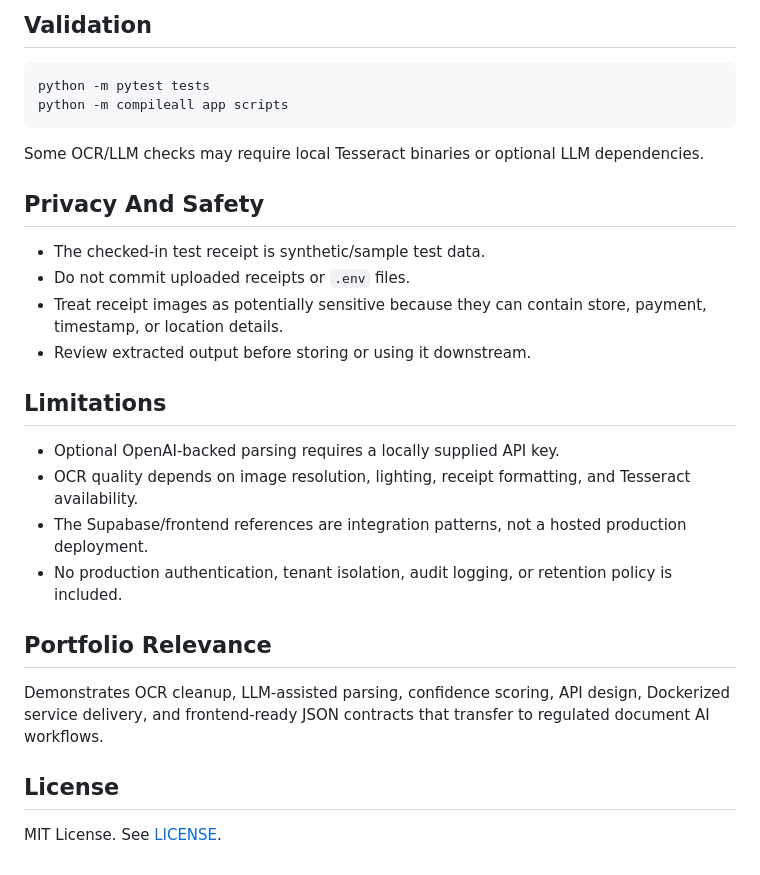
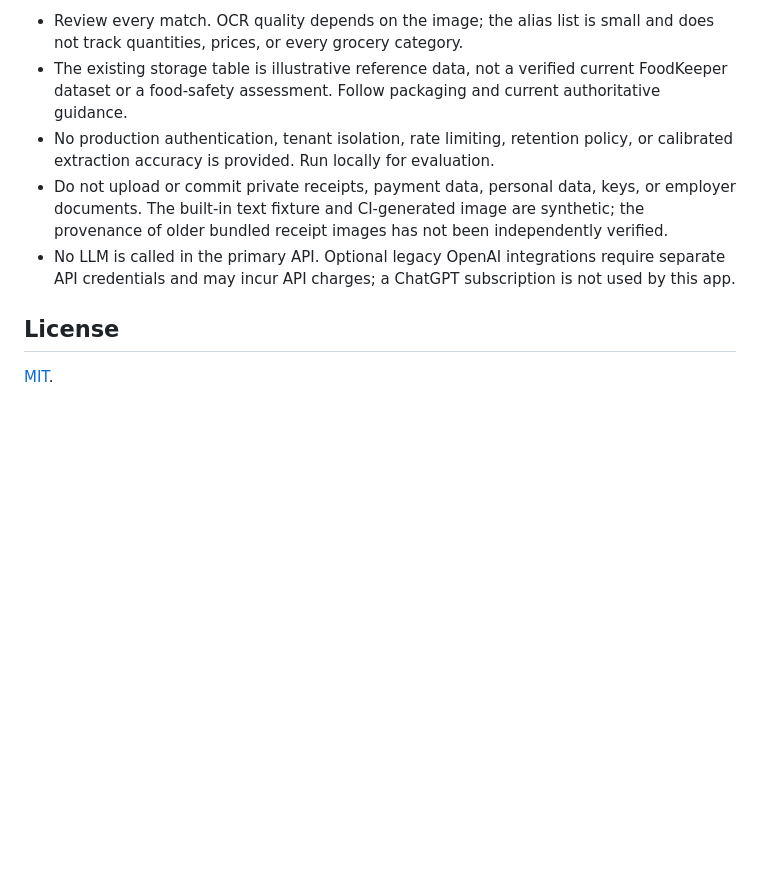
Before and after one commit to smgpulse007/FreshTrackAIModule, a Markdown page: README.md, the part around one of its changes. Rendered like a GitHub page; blank space fills up the shorter version.

````diff
--- a/README.md
+++ b/README.md
@@ -79,30 +87,9 @@ Interactive docs run at `http://localhost:8004/docs`.
-## Validation
-
-```bash
-python -m pytest tests
-python -m compileall app scripts
-```
-
-Some OCR/LLM checks may require local Tesseract binaries or optional LLM dependencies.
-
-## Privacy And Safety
-
-- The checked-in test receipt is synthetic/sample test data.
-- Do not commit uploaded receipts or `.env` files.
-- Treat receipt images as potentially sensitive because they can contain store, payment, timestamp, or location details.
-- Review extracted output before storing or using it downstream.
-
-## Limitations
-
-- Optional OpenAI-backed parsing requires a locally supplied API key.
-- OCR quality depends on image resolution, lighting, receipt formatting, and Tesseract availability.
-- The Supabase/frontend references are integration patterns, not a hosted production deployment.
-- No production authentication, tenant isolation, audit logging, or retention policy is included.
-
-## Portfolio Relevance
-
-Demonstrates OCR cleanup, LLM-assisted parsing, confidence scoring, API design, Dockerized service delivery, and frontend-ready JSON contracts that transfer to regulated document AI workflows.
+- Review every match. OCR quality depends on the image; the alias list is small and does not track quantities, prices, or every grocery category.
+- The existing storage table is illustrative reference data, not a verified current FoodKeeper dataset or a food-safety assessment. Follow packaging and current authoritative guidance.
+- No production authentication, tenant isolation, rate limiting, retention policy, or calibrated extraction accuracy is provided. Run locally for evaluation.
+- Do not upload or commit private receipts, payment data, personal data, keys, or employer documents. The built-in text fixture and CI-generated image are synthetic; the provenance of older bundled receipt images has not been independently verified.
+- No LLM is called in the primary API. Optional legacy OpenAI integrations require separate API credentials and may incur API charges; a ChatGPT subscription is not used by this app.
 
 ## License
 
-MIT License. See [LICENSE](LICENSE).
+[MIT](LICENSE).
````
Also changed, not shown: other parts of README.md (+61 -53 lines), docs/receipt-demo.png (added), 11 other files.
